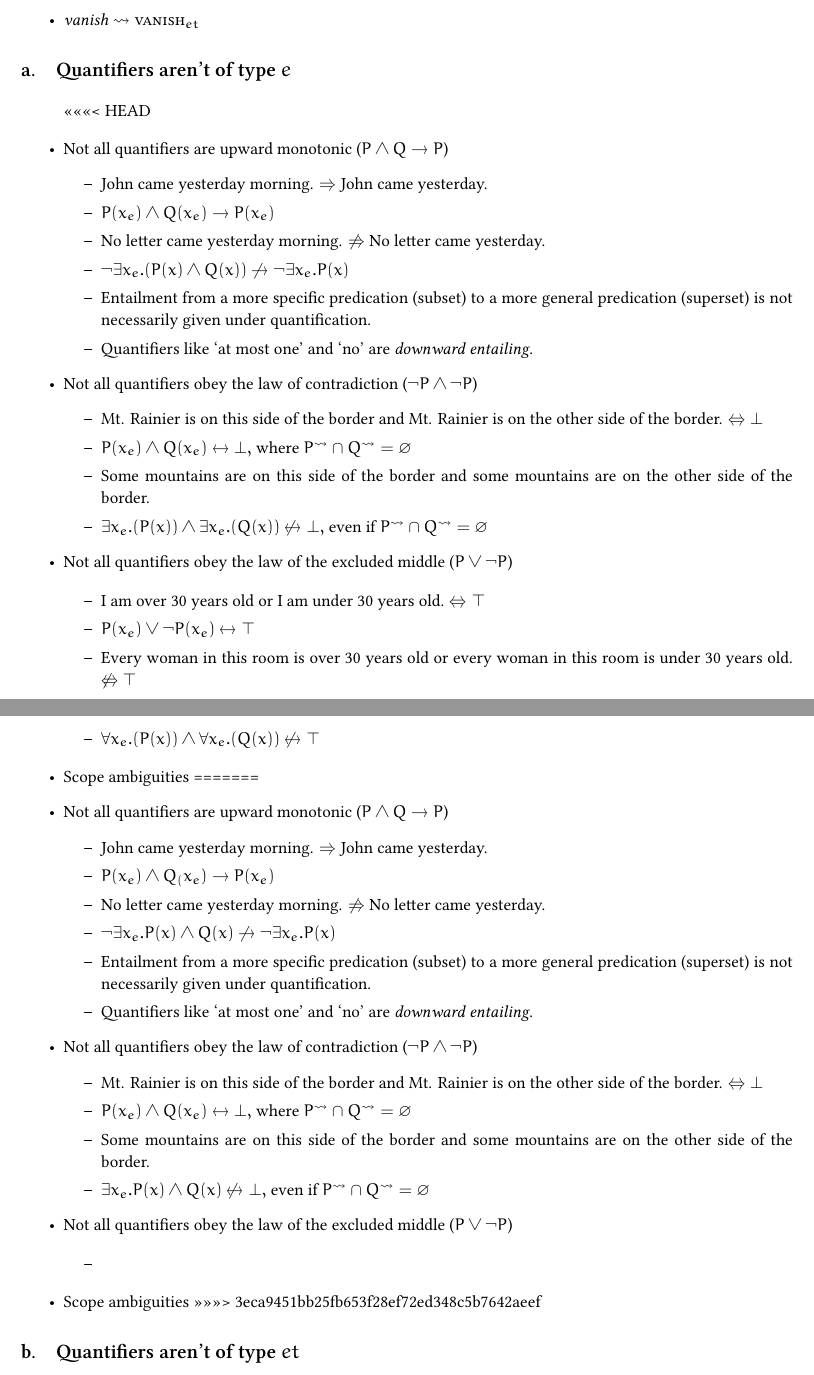
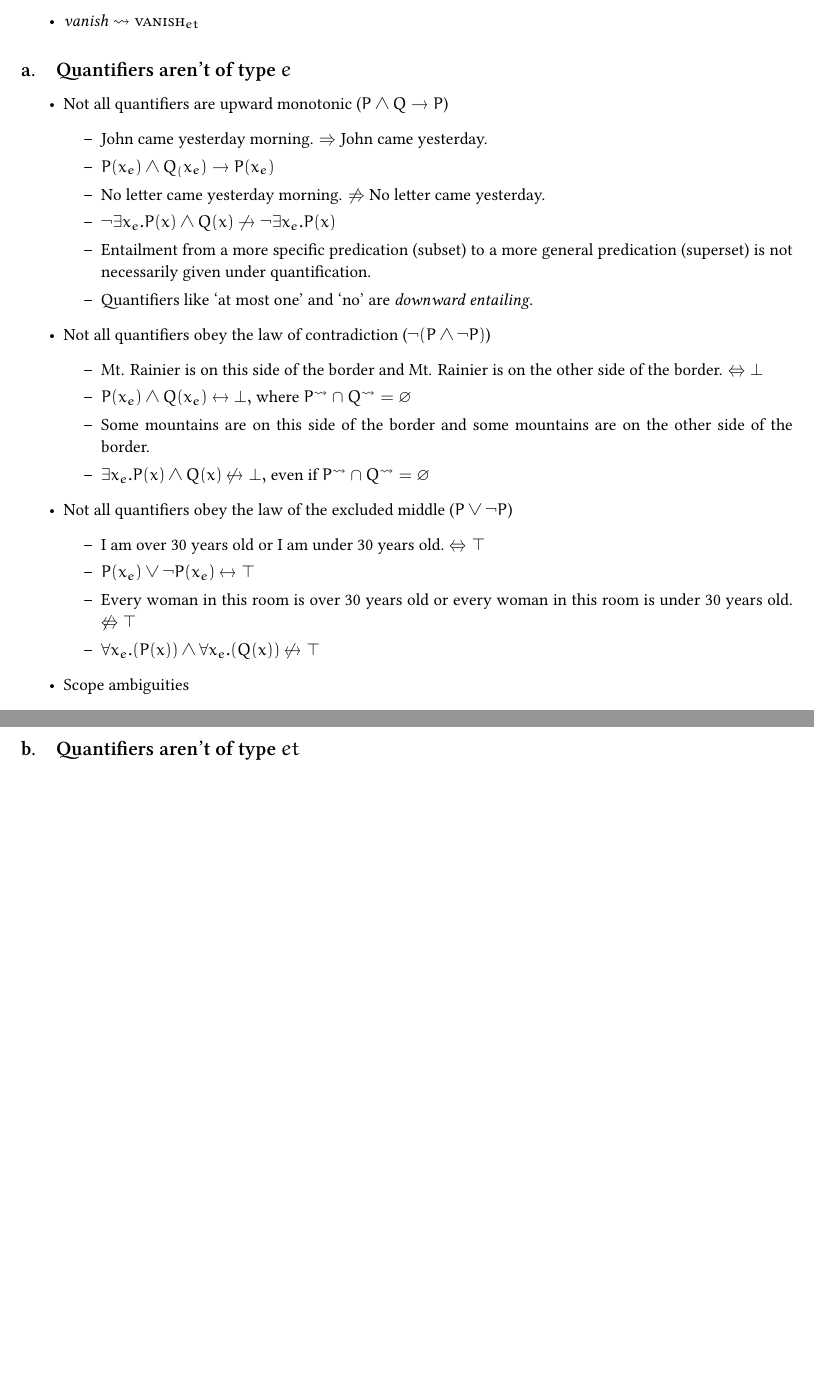
Before and after one commit to SohumB/semb-montaguification, a LaTeX document (ch6.tex): two parts of pages 1 and 2 of 3 before the commit and two parts of pages 1 and 2 of 2 after it, joined at a grey line, cut so that both start at the same text, the shorter picture padded with empty space. Compiled offline with XeLaTeX.

Commit message:
resolved conflict

```diff
--- a/ch6.tex
+++ b/ch6.tex
@@ -130,36 +130,7 @@
 \subsection{Quantifiers aren't of type $e$}
 
 \begin{itemize}
-<<<<<<< HEAD
-	\item Not all quantifiers are upward monotonic ($P \land Q \rightarrow P$)
-	\begin{itemize}
-		\item John came yesterday morning. $\Rightarrow$ John came yesterday.
-		\item $P(x_e) \land Q(x_e) \rightarrow P(x_e)$
-		\item No letter came yesterday morning. $\not\Rightarrow$ No letter came yesterday.
-		\item $\neg\exists x_e.(P(x) \land Q(x)) \not\rightarrow \neg\exists x_e.P(x)$
-		\item Entailment from a more specific predication (subset) to a more general predication (superset) is not necessarily given under quantification.
-		\item Quantifiers like \lq at most one\rq\ and \lq no\rq\ are \emph{downward entailing}.
-	\end{itemize}
 
-	\item Not all quantifiers obey the law of contradiction ($\neg P \land \neg P$)
-	\begin{itemize}
-		\item Mt. Rainier is on this side of the border and Mt. Rainier is on the other side of the border. $\Leftrightarrow \bot$
-		\item $P(x_e) \land Q(x_e) \leftrightarrow \bot,$ where $P^\rightsquigarrow \cap Q^\rightsquigarrow = \varnothing$
-		\item Some mountains are on this side of the border and some mountains are on the other side of the border.
-		\item $\exists x_e.(P(x)) \land \exists x_e.(Q(x)) \not \leftrightarrow \bot,$ even if $P^\rightsquigarrow \cap Q^\rightsquigarrow = \varnothing$
-	\end{itemize}
-
-	\item Not all quantifiers obey the law of the excluded middle ($P \lor \neg P$)
-
-	\begin{itemize}
-		\item I am over 30 years old or I am under 30 years old. $\Leftrightarrow \top$
-		\item $P(x_e) \lor \neg P(x_e) \leftrightarrow \top$
-		\item Every woman in this room is over 30 years old or every woman in this room is under 30 years old. $\not \Leftrightarrow \top$
-		\item $\forall x_e.(P(x)) \land \forall x_e.(Q(x)) \not\leftrightarrow \top$
-	\end{itemize}
-
-	\item Scope ambiguities
-=======
   \item Not all quantifiers are upward monotonic ($P \land Q \rightarrow P$)
   \begin{itemize}
     \item John came yesterday morning. $\Rightarrow$ John came yesterday.
@@ -179,13 +150,15 @@
   \end{itemize}
 
   \item Not all quantifiers obey the law of the excluded middle ($P \lor \neg P$)
-
   \begin{itemize}
-    \item
+  	\item I am over 30 years old or I am under 30 years old. $\Leftrightarrow \top$
+    \item $P(x_e) \lor \neg P(x_e) \leftrightarrow \top$
+    \item Every woman in this room is over 30 years old or every woman in this room is under 30 years old. $\not \Leftrightarrow \top$
+    \item $\forall x_e.(P(x)) \land \forall x_e.(Q(x)) \not\leftrightarrow \top$
   \end{itemize}
 
   \item Scope ambiguities
->>>>>>> 3eca9451bb25fb653f28ef72ed348c5b7642aeef
+
 \end{itemize}
 
 \subsection{Quantifiers aren't of type $et$}
```
Also changed, not shown: ch6.tex (2 more changed lines).
